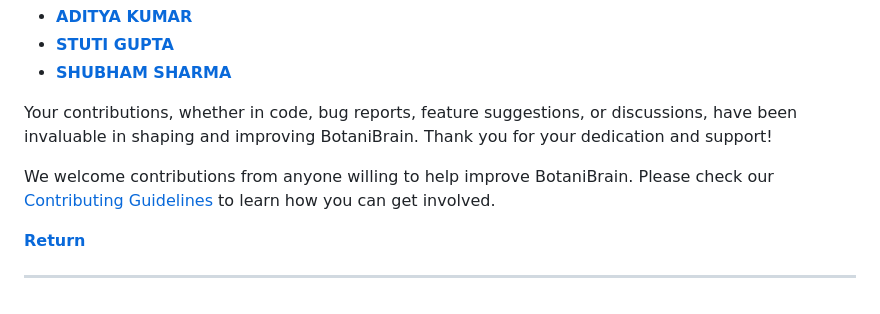
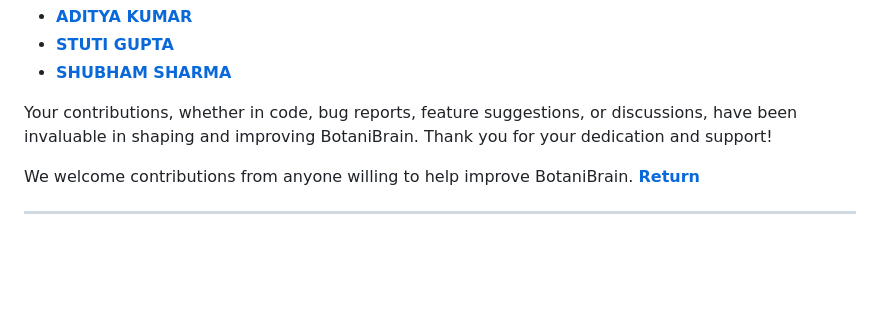
Before and after one commit to shrivastavaditya/minor, a Markdown page: README.md, the part around the change. Rendered like a GitHub page; blank space fills up the shorter version.

```diff
--- a/README.md
+++ b/README.md
@@ -174,8 +174,7 @@ We would like to express our heartfelt gratitude to the following contributors w
 
 Your contributions, whether in code, bug reports, feature suggestions, or discussions, have been invaluable in shaping and improving BotaniBrain. Thank you for your dedication and support!
 
-We welcome contributions from anyone willing to help improve BotaniBrain. Please check our [Contributing Guidelines](link-to-contributing-guidelines) to learn how you can get involved.
-
+We welcome contributions from anyone willing to help improve BotaniBrain.
 [**Return**](#Top)
 
 ---
```
